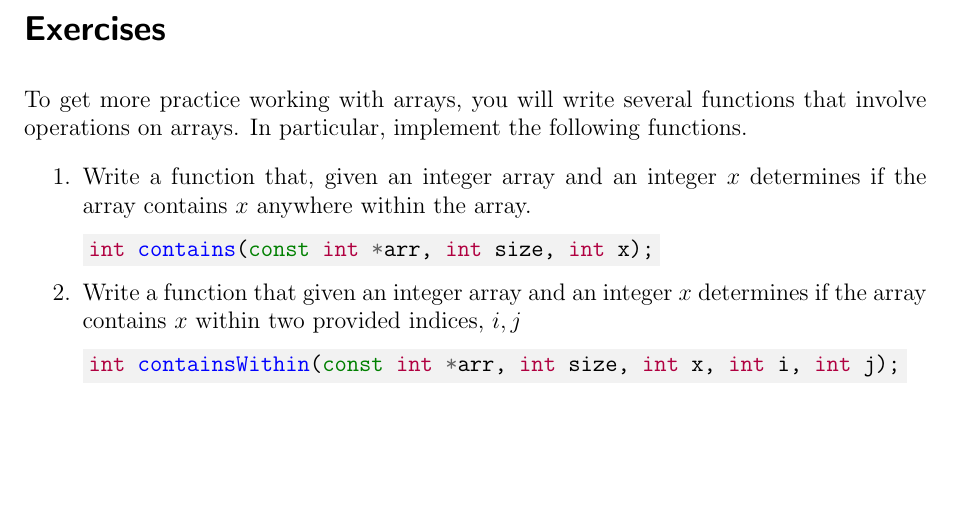
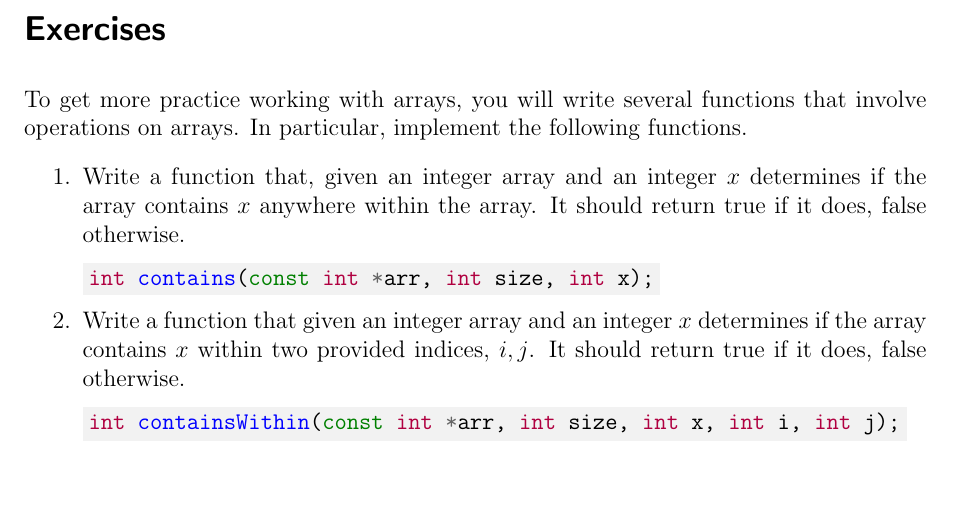
Before and after one commit to cbourke/ComputerScienceI, a LaTeX document (hacks/hack7.0.tex): part of page 1 of 5, cut so that both start at the same text, the shorter picture padded with empty space. The pictures show the PDF file hacks/hack7.0.pdf that the author committed with the source.

Commit message:
added clarification on return value

```diff
--- a/hacks/hack7.0.tex
+++ b/hacks/hack7.0.tex
@@ -42,12 +42,14 @@ the following functions.
 
   \item Write a function that, given an integer array and an integer
   $x$ determines if the array contains $x$ anywhere within the array.
+  It should return true if it does, false otherwise.
 
   \mintinline{c}{int contains(const int *arr, int size, int x);}
 
   \item Write a function that given an integer array and an integer
   $x$ determines if the array contains $x$ within two provided indices,
-  $i, j$
+  $i, j$.  It should return true if it does, false otherwise.
+
 
   \mintinline{c}{int containsWithin(const int *arr, int size, int x, int i, int j);}
 
```
Also changed, not shown: hacks/hack7.0.pdf.
